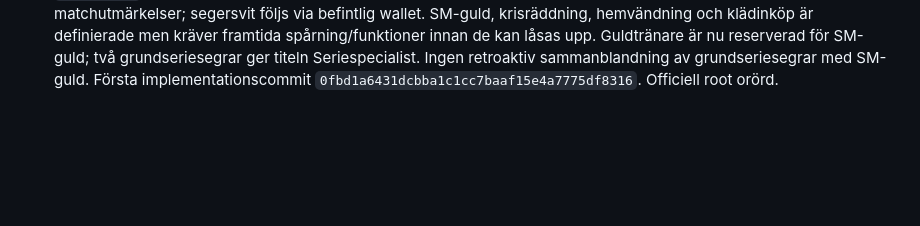
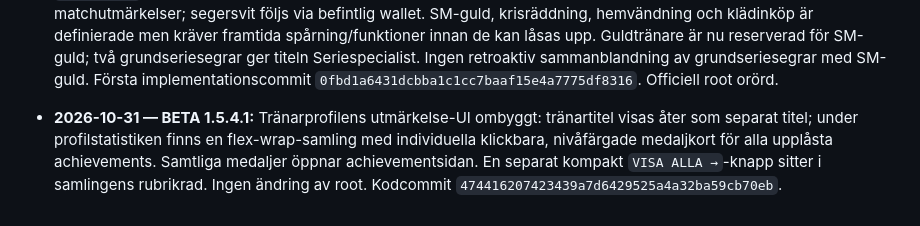
Before and after one commit to olikid/shl-gulddrommen, a Markdown page: PROJECT_BIBLE.md, the part around the change. Drawn GitHub-style; blank space fills up the shorter version.

Commit message:
docs: BETA 1.5.4.1 achievement badges UI

```diff
--- a/PROJECT_BIBLE.md
+++ b/PROJECT_BIBLE.md
@@ -187,3 +187,5 @@ Tränarens privatekonomi ska i en framtida version påverka matchbeslut och i f
 - **2026-10-31 — BETA 1.5.3.2:** Försiktig komprimering av tränarprofilkortet på karriärsidan för att närma sig managerhubbens tajta profil: porträtt 74×81 px (70×78 på smala skärmar), mindre gap mellan porträtt och identitet, tätare etikett/namn/nationalitet, mindre avstånd till klubb och karriärtitel. Aktuell säsong och övriga kort oförändrade. Kodcommit `950315bef7e80a369ddd763b68a17df556282088`. Officiell root orörd.
 
 - **2026-10-31 — BETA 1.5.4.0:** Första riktiga achievementsystemet: 13 utmärkelser i en egen mobilanpassad `Mina utmärkelser`-sida med kategorifilter, färgade nivåer (brons/silver/guld/diamant), upplåst/låst, framstegsräknare och engångsbelöningar i Mynt. Tränarprofilens titel öppnar galleriet. Sparas i `g.arcadeAwards` med `unlocked` och `bestStreak`, vilket följer karriären över klubbyten. Befintlig säsongshistorik kan ge serie-, topp 3-, klubblojalitets- och matchutmärkelser; segersvit följs via befintlig wallet. SM-guld, krisräddning, hemvändning och klädinköp är definierade men kräver framtida spårning/funktioner innan de kan låsas upp. Guldtränare är nu reserverad för SM-guld; två grundseriesegrar ger titeln Seriespecialist. Ingen retroaktiv sammanblandning av grundseriesegrar med SM-guld. Första implementationscommit `0fbd1a6431dcbba1c1cc7baaf15e4a7775df8316`. Officiell root orörd.
+
+- **2026-10-31 — BETA 1.5.4.1:** Tränarprofilens utmärkelse-UI ombyggt: tränartitel visas åter som separat titel; under profilstatistiken finns en flex-wrap-samling med individuella klickbara, nivåfärgade medaljkort för alla upplåsta achievements. Samtliga medaljer öppnar achievementsidan. En separat kompakt `VISA ALLA →`-knapp sitter i samlingens rubrikrad. Ingen ändring av root. Kodcommit `474416207423439a7d6429525a4a32ba59cb70eb`.
```
